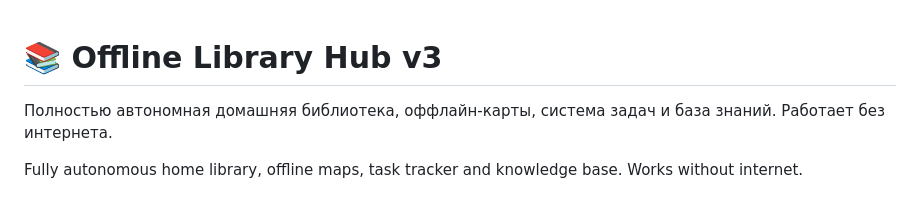
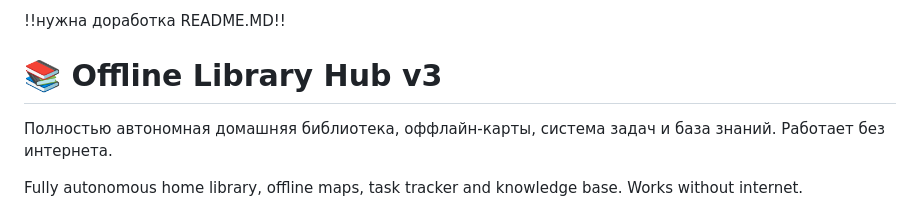
Before and after one commit to ignatyevnik/auto-homelib, a Markdown page: README.md, the part around the change. Rendered like a GitHub page.

```diff
--- a/README.md
+++ b/README.md
@@ -1,3 +1,4 @@
+!!нужна доработка README.MD!!
 # 📚 Offline Library Hub v3
 Полностью автономная домашняя библиотека, оффлайн-карты, система задач и база знаний. Работает без интернета.
 
```
